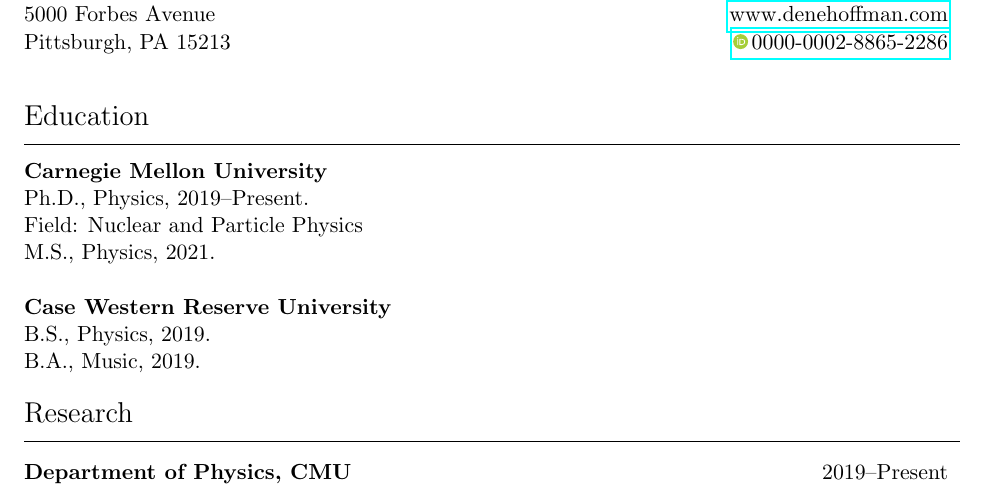
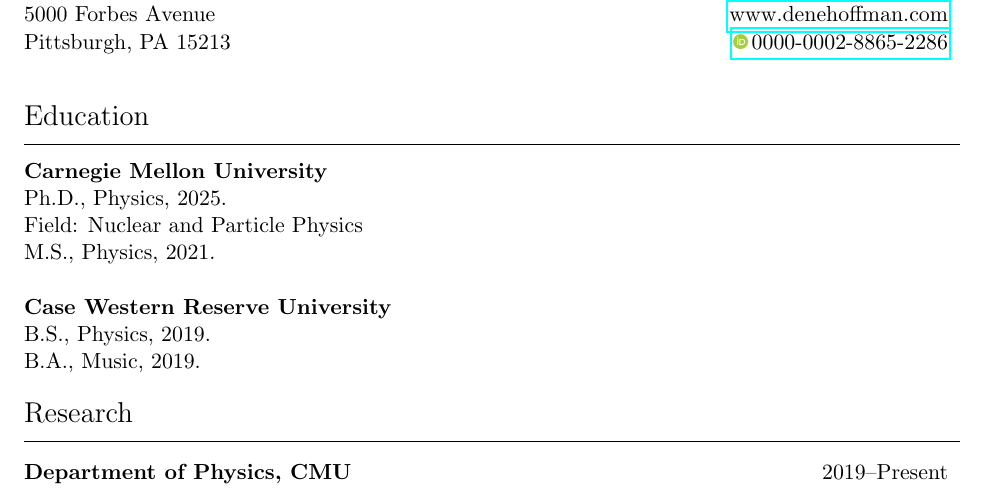
Before and after one commit to denehoffman/CV, a LaTeX CV (cv.tex): part of page 1 of 4, cut so that both start at the same text. Compiled offline with pdfLaTeX.

Commit message:
feat: finished PhD

```diff
--- a/cv.tex
+++ b/cv.tex
@@ -66,7 +66,7 @@
 \sectionheader{Education}
 
 \textbf{Carnegie Mellon University}\\
-Ph.D., Physics, 2019\textendash Present.\\
+Ph.D., Physics, 2025.\\
 Field: Nuclear and Particle Physics\\
 M.S., Physics, 2021.
 \\\\
```
Also changed, not shown: cv.pdf.
